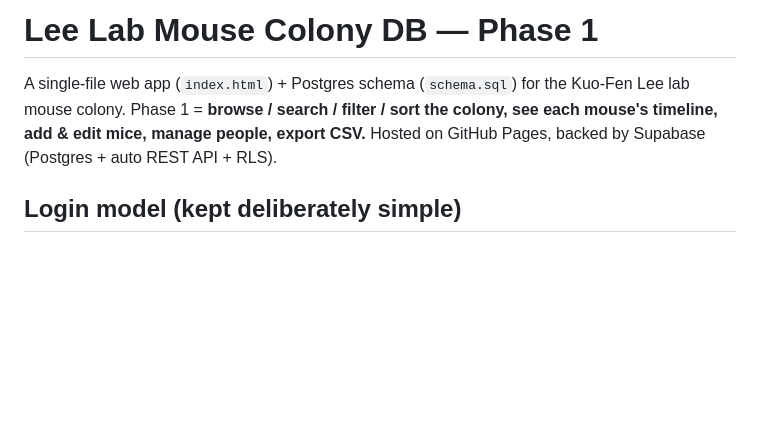
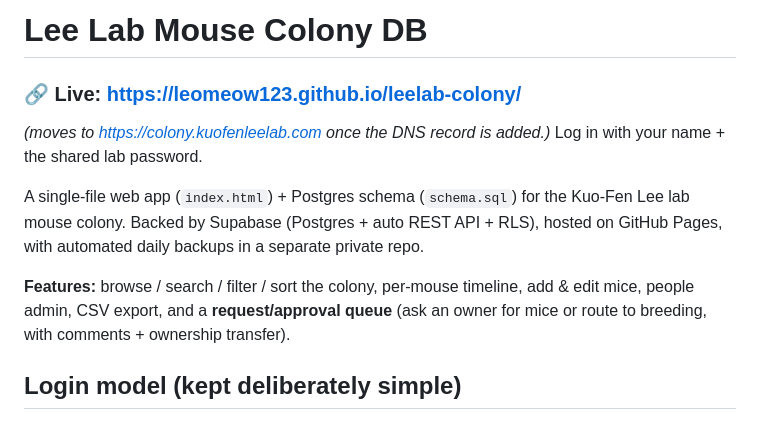
Before and after one commit to LeoMeow123/leelab-colony, a Markdown page: README.md, the part around the change. Drawn GitHub-style; blank space fills up the shorter version.

Commit message:
README: add live link + update to current features
Co-Authored-By: Claude Fable 5 <noreply@anthropic.com>

```diff
--- a/README.md
+++ b/README.md
@@ -1,9 +1,16 @@
-# Lee Lab Mouse Colony DB — Phase 1
+# Lee Lab Mouse Colony DB
+
+### 🔗 Live: https://leomeow123.github.io/leelab-colony/
+*(moves to https://colony.kuofenleelab.com once the DNS record is added.)*
+Log in with your name + the shared lab password.
 
 A single-file web app (`index.html`) + Postgres schema (`schema.sql`) for the
-Kuo-Fen Lee lab mouse colony. Phase 1 = **browse / search / filter / sort the
-colony, see each mouse's timeline, add & edit mice, manage people, export CSV.**
-Hosted on GitHub Pages, backed by Supabase (Postgres + auto REST API + RLS).
+Kuo-Fen Lee lab mouse colony. Backed by Supabase (Postgres + auto REST API + RLS),
+hosted on GitHub Pages, with automated daily backups in a separate private repo.
+
+**Features:** browse / search / filter / sort the colony, per-mouse timeline,
+add & edit mice, people admin, CSV export, and a **request/approval queue**
+(ask an owner for mice or route to breeding, with comments + ownership transfer).
 
 ## Login model (kept deliberately simple)
 Everyone picks their **name** from a dropdown and types **one shared lab
```
